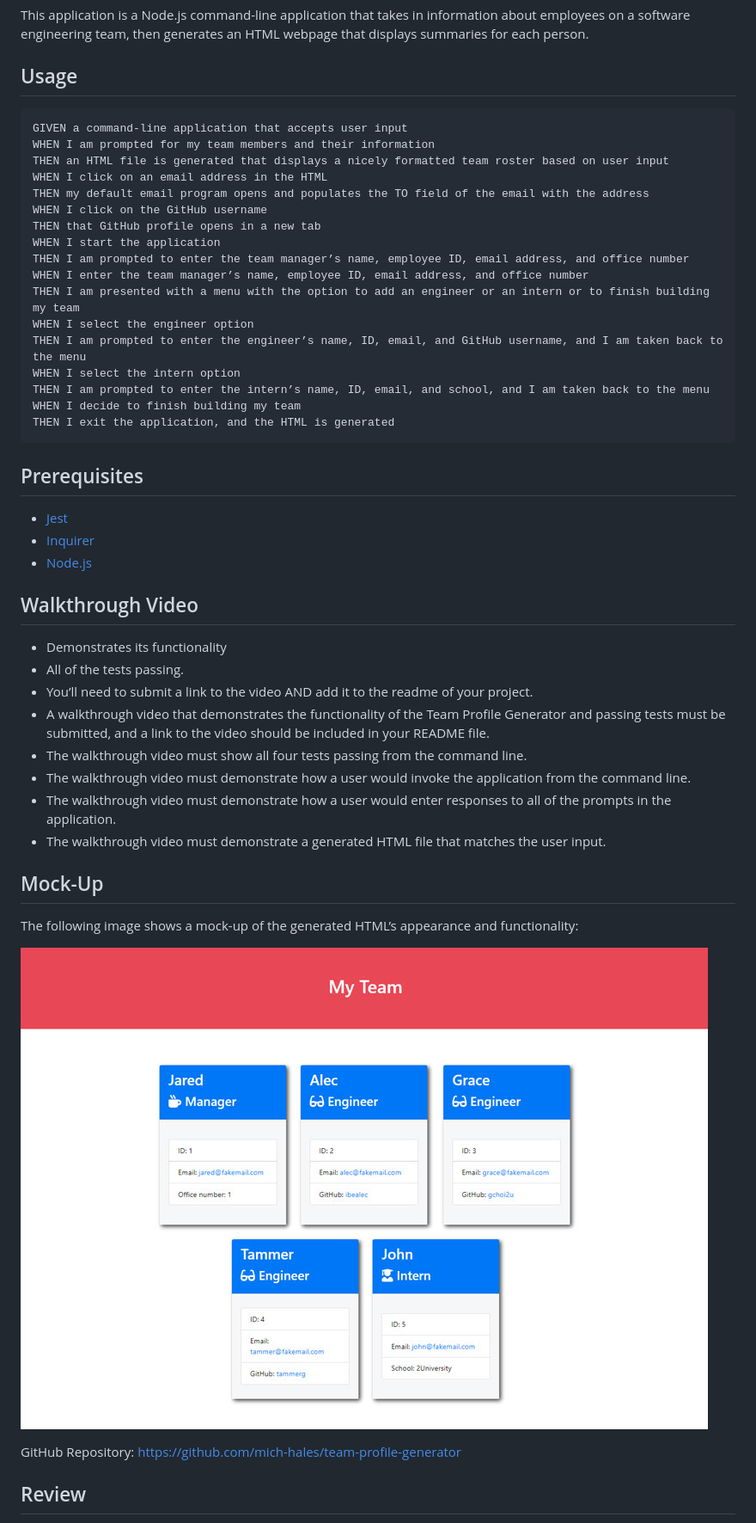
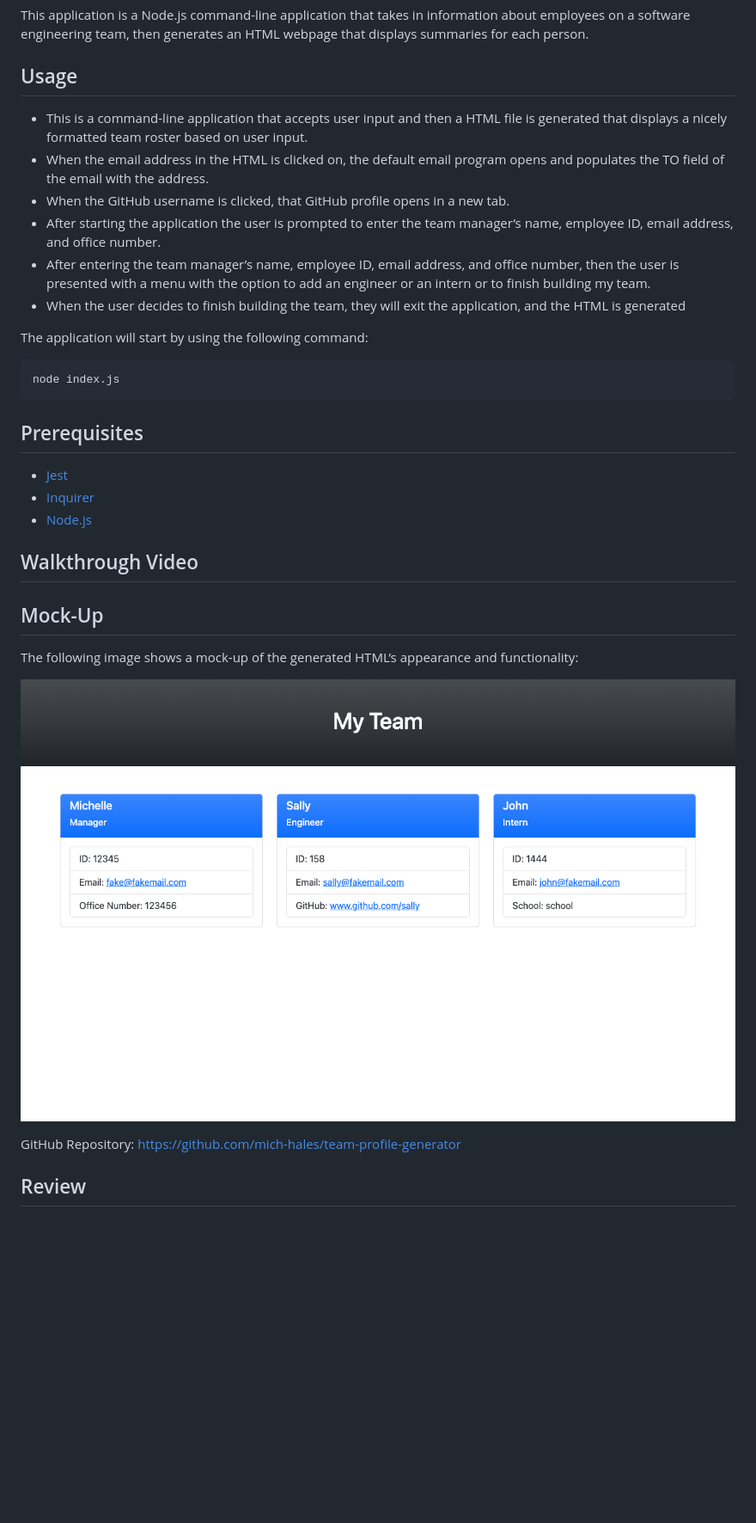
Before and after one commit to mich-hales/team-profile-generator, a Markdown page: README.md, the part around the change. Shown at 86% size. Drawn GitHub-style; pictures changed too: Assets/10-object-oriented-programming-homework-demo.png (deleted), Assets/screenshot.html.png (added); blank space fills up the shorter version.

````diff
--- a/README.md
+++ b/README.md
@@ -5,24 +5,16 @@
 This application is a Node.js command-line application that takes in information about employees on a software engineering team, then generates an HTML webpage that displays summaries for each person.
 
 ## Usage
+* This is a command-line application that accepts user input and then a HTML file is generated that displays a nicely formatted team roster based on user input.
+* When the email address in the HTML is clicked on, the default email program opens and populates the TO field of the email with the address.
+* When the GitHub username is clicked, that GitHub profile opens in a new tab.
+* After starting the application the user is prompted to enter the team manager’s name, employee ID, email address, and office number.
+* After entering the team manager’s name, employee ID, email address, and office number, then the user is presented with a menu with the option to add an engineer or an intern or to finish building my team.
+* When the user decides to finish building the team, they will exit the application, and the HTML is generated
+
+The application will start by using the following command:
 ```md
-GIVEN a command-line application that accepts user input
-WHEN I am prompted for my team members and their information
-THEN an HTML file is generated that displays a nicely formatted team roster based on user input
-WHEN I click on an email address in the HTML
-THEN my default email program opens and populates the TO field of the email with the address
-WHEN I click on the GitHub username
-THEN that GitHub profile opens in a new tab
-WHEN I start the application
-THEN I am prompted to enter the team manager’s name, employee ID, email address, and office number
-WHEN I enter the team manager’s name, employee ID, email address, and office number
-THEN I am presented with a menu with the option to add an engineer or an intern or to finish building my team
-WHEN I select the engineer option
-THEN I am prompted to enter the engineer’s name, ID, email, and GitHub username, and I am taken back to the menu
-WHEN I select the intern option
-THEN I am prompted to enter the intern’s name, ID, email, and school, and I am taken back to the menu
-WHEN I decide to finish building my team
-THEN I exit the application, and the HTML is generated
+node index.js
 ```
 
 ## Prerequisites
@@ -31,21 +23,13 @@ THEN I exit the application, and the HTML is generated
 * [Node.js](https://nodejs.org/en/)
 
 ## Walkthrough Video
-* Demonstrates its functionality
-* All of the tests passing.
-* You’ll need to submit a link to the video AND add it to the readme of your project.
-* A walkthrough video that demonstrates the functionality of the Team Profile Generator and passing tests must be submitted, and a link to the video should be included in your README file.
-* The walkthrough video must show all four tests passing from the command line.
-* The walkthrough video must demonstrate how a user would invoke the application from the command line.
-* The walkthrough video must demonstrate how a user would enter responses to all of the prompts in the application.
-* The walkthrough video must demonstrate a generated HTML file that matches the user input.
 
 
 ## Mock-Up
 
 The following image shows a mock-up of the generated HTML’s appearance and functionality:
 
-![HTML webpage titled “My Team” features five boxes listing employee names, titles, and other key information.](./Assets/10-object-oriented-programming-homework-demo.png)
+![HTML webpage titled “My Team” features three boxes listing employee names, titles, and other key information.](./Assets/screenshot.html.png)
 
 GitHub Repository: https://github.com/mich-hales/team-profile-generator
 
````
Also changed, not shown: 2 other files.
